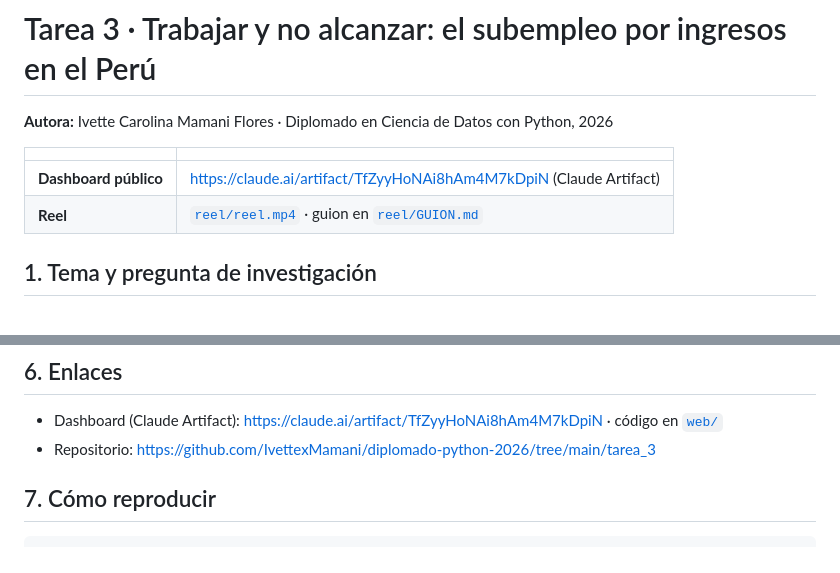
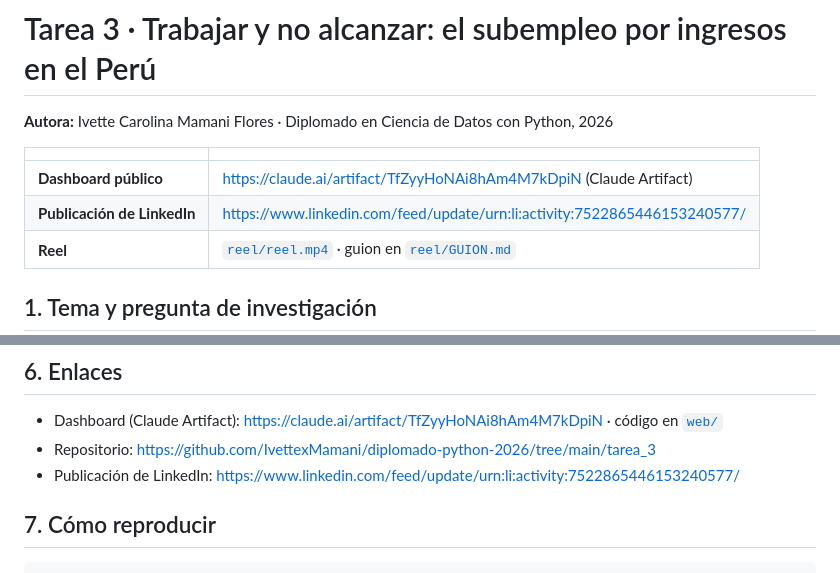
Before and after one commit to IvettexMamani/diplomado-python-2026, a Markdown page: tarea_3/README.md, 2 parts joined by grey strips. GitHub-like rendering.

Commit message:
readme: enlace a la publicación de LinkedIn
Co-Authored-By: Claude Opus 5.5 <noreply@anthropic.com>

```diff
--- a/tarea_3/README.md
+++ b/tarea_3/README.md
@@ -5,6 +5,7 @@
 | | |
 |---|---|
 | **Dashboard público** | https://claude.ai/artifact/TfZyyHoNAi8hAm4M7kDpiN (Claude Artifact) |
+| **Publicación de LinkedIn** | https://www.linkedin.com/feed/update/urn:li:activity:7522865446153240577/ |
 | **Reel** | [`reel/reel.mp4`](reel/reel.mp4) · guion en [`reel/GUION.md`](reel/GUION.md) |
 
 ## 1. Tema y pregunta de investigación
@@ -104,6 +105,7 @@ La serie de Lima sale directo del archivo del INEI y cuadra con sus notas de pre
 
 - Dashboard (Claude Artifact): https://claude.ai/artifact/TfZyyHoNAi8hAm4M7kDpiN · código en [`web/`](web/)
 - Repositorio: https://github.com/IvettexMamani/diplomado-python-2026/tree/main/tarea_3
+- Publicación de LinkedIn: https://www.linkedin.com/feed/update/urn:li:activity:7522865446153240577/
 
 ## 7. Cómo reproducir
 
```
